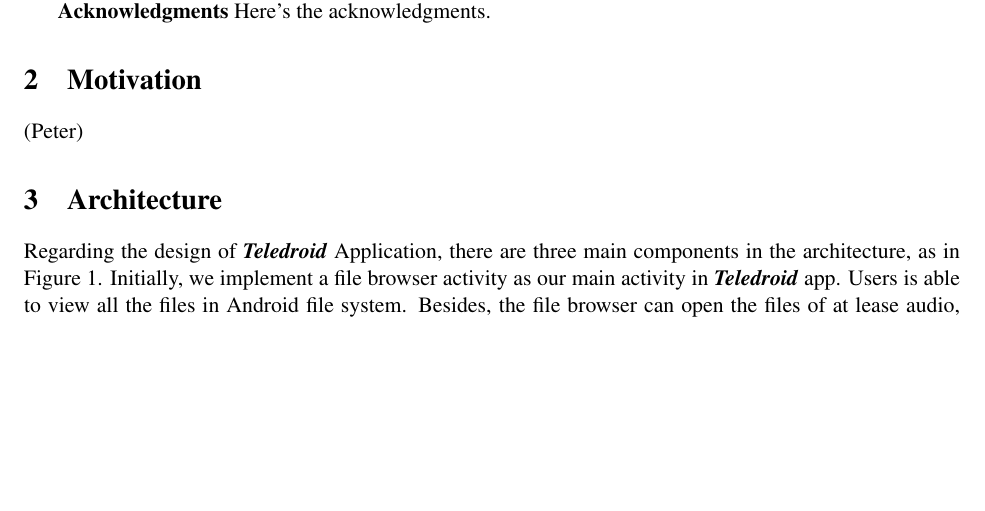
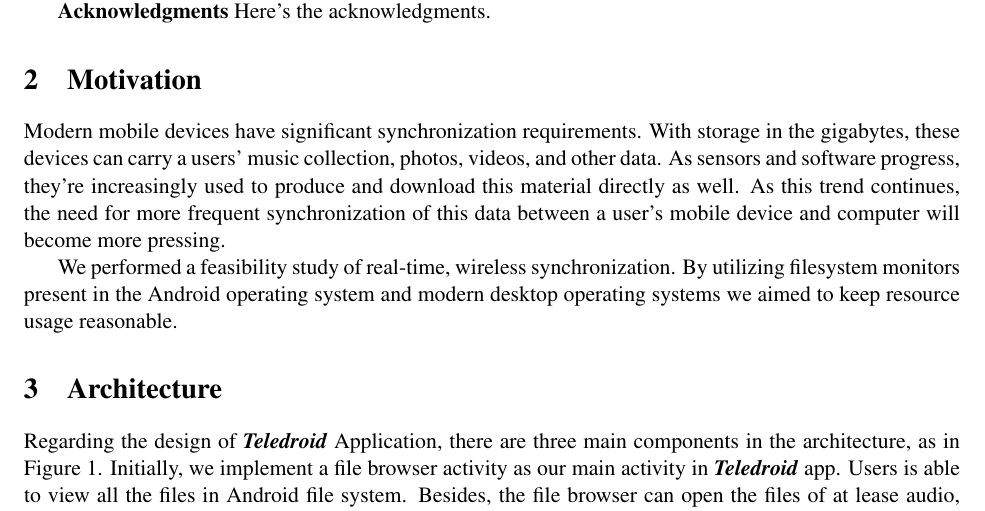
Before and after one commit to savitrig/teledroid, a LaTeX paper (doc/main.tex, which reads doc/motivation.tex): part of page 2 of 8, cut so that both start at the same text, the shorter picture padded with empty space. Compiled offline with pdfLaTeX.

Commit message:
Motivation section

```diff
--- a/doc/motivation.tex
+++ b/doc/motivation.tex
@@ -1,3 +1,5 @@
 \section{Motivation}
 \label{sec:Motivation}
-(Peter)
+Modern mobile devices have significant synchronization requirements.  With storage in the gigabytes, these devices can carry a users' music collection, photos, videos, and other data.  As sensors and software progress, they're increasingly used to produce and download this material directly as well.  As this trend continues, the need for more frequent synchronization of this data between a user's mobile device and computer will become more pressing.
+
+We performed a feasibility study of real-time, wireless synchronization.  By utilizing filesystem monitors present in the Android operating system and modern desktop operating systems we aimed to keep resource usage reasonable.
```
